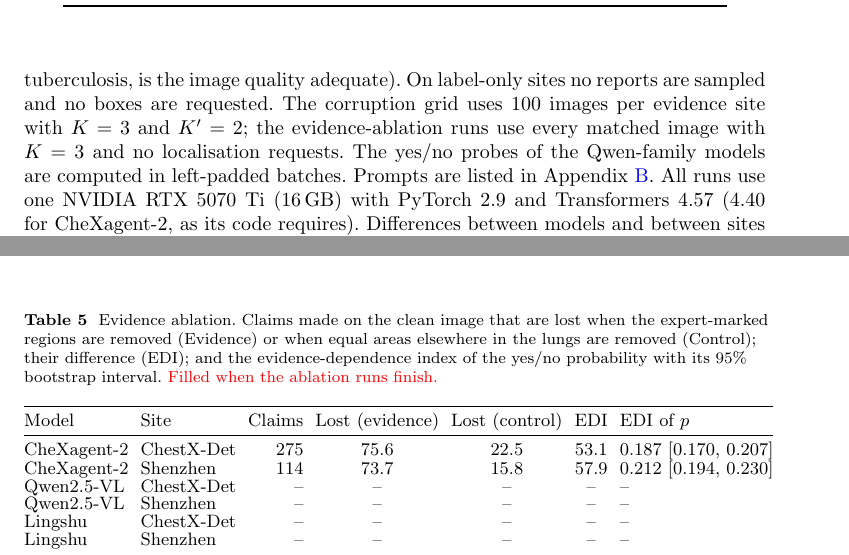
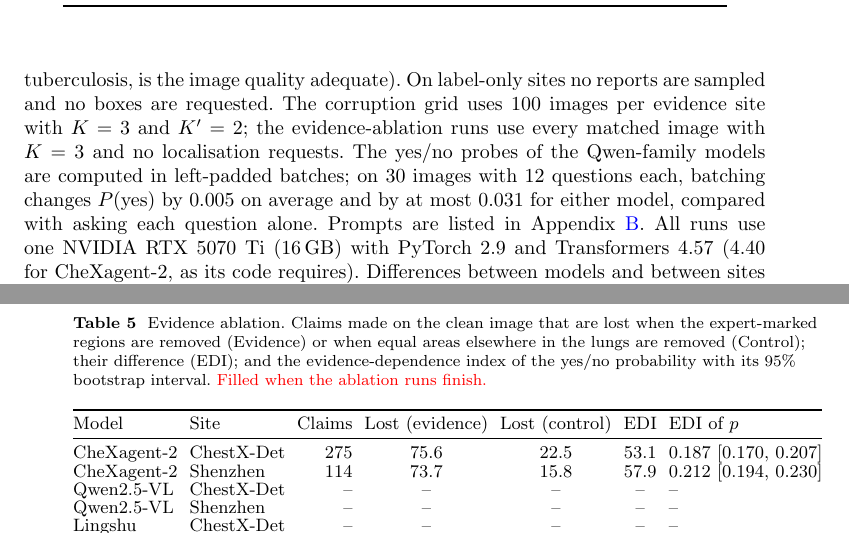
Before and after one commit to ailakshya/cxr-vlm-reliability, a LaTeX paper (paper/main.tex): two parts of pages 9 and 11 of 21 before the commit and two parts of pages 9 and 12 of 21 after it, joined at a grey line, cut so that both start at the same text. Compiled offline with pdfLaTeX.

Commit message:
Probe check: batching changes P(yes) by 0.005 on average, at most 0.031

```diff
--- a/paper/main.tex
+++ b/paper/main.tex
@@ -205,7 +205,7 @@ With a claim counted correct when it is supported at the text level, we report e
 \section{Experimental setup}\label{sec:setup}
 %=====================================================================
 
-All sites use every image except Mendeley (400 of 799, drawn with a fixed seed) and IU-Xray (500 studies with a findings section; IU-Xray has no view metadata, so the frontal image of each study is the one BiomedCLIP~\cite{biomedclip} rates most likely to be frontal in a zero-shot test, and studies without a likely frontal image are skipped). Images are resized so that the longer side is at most 1024 pixels. For each image a model writes one greedy report and, on evidence sites, $K=5$ sampled reports (temperature 0.7, top-$p$ 0.95). Each finding that is claimed or has expert evidence is localised once greedily and $K'=3$ times by sampling. The model also answers a yes/no question for each finding in $\mathcal{F}$ and three further questions (is the image normal, does it show tuberculosis, is the image quality adequate). On label-only sites no reports are sampled and no boxes are requested. The corruption grid uses 100 images per evidence site with $K=3$ and $K'=2$; the evidence-ablation runs use every matched image with $K=3$ and no localisation requests. The yes/no probes of the Qwen-family models are computed in left-padded batches. Prompts are listed in Appendix~\ref{app:prompts}. All runs use one NVIDIA RTX 5070 Ti (16\,GB) with PyTorch~2.9 and Transformers~4.57 (4.40 for CheXagent-2, as its code requires). Differences between models and between sites are tested with paired bootstrap confidence intervals over images (1{,}000 resamples). Closed commercial models are not evaluated on credentialed data, in keeping with the PhysioNet data use agreement.
+All sites use every image except Mendeley (400 of 799, drawn with a fixed seed) and IU-Xray (500 studies with a findings section; IU-Xray has no view metadata, so the frontal image of each study is the one BiomedCLIP~\cite{biomedclip} rates most likely to be frontal in a zero-shot test, and studies without a likely frontal image are skipped). Images are resized so that the longer side is at most 1024 pixels. For each image a model writes one greedy report and, on evidence sites, $K=5$ sampled reports (temperature 0.7, top-$p$ 0.95). Each finding that is claimed or has expert evidence is localised once greedily and $K'=3$ times by sampling. The model also answers a yes/no question for each finding in $\mathcal{F}$ and three further questions (is the image normal, does it show tuberculosis, is the image quality adequate). On label-only sites no reports are sampled and no boxes are requested. The corruption grid uses 100 images per evidence site with $K=3$ and $K'=2$; the evidence-ablation runs use every matched image with $K=3$ and no localisation requests. The yes/no probes of the Qwen-family models are computed in left-padded batches; on 30 images with 12 questions each, batching changes $P(\text{yes})$ by 0.005 on average and by at most 0.031 for either model, compared with asking each question alone. Prompts are listed in Appendix~\ref{app:prompts}. All runs use one NVIDIA RTX 5070 Ti (16\,GB) with PyTorch~2.9 and Transformers~4.57 (4.40 for CheXagent-2, as its code requires). Differences between models and between sites are tested with paired bootstrap confidence intervals over images (1{,}000 resamples). Closed commercial models are not evaluated on credentialed data, in keeping with the PhysioNet data use agreement.
 
 %=====================================================================
 \section{Results}\label{sec:results}
```
Also changed, not shown: paper/main.pdf.
